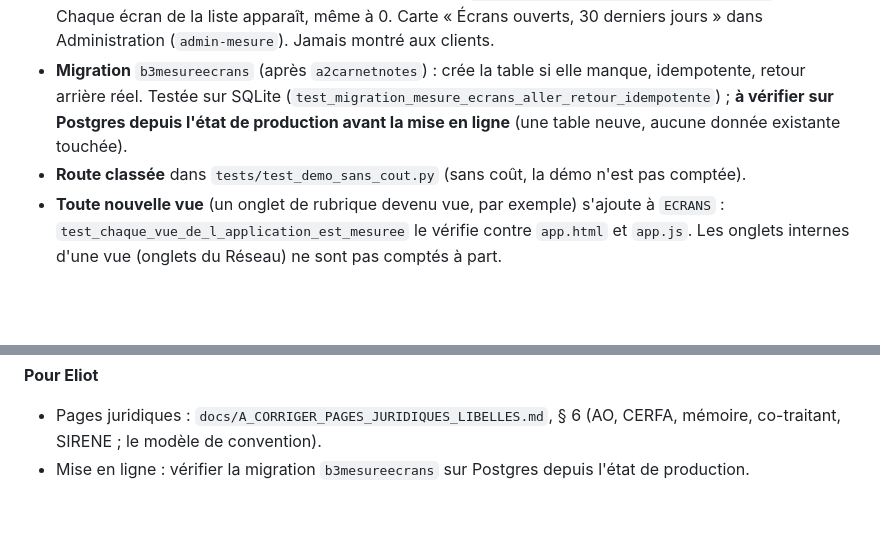
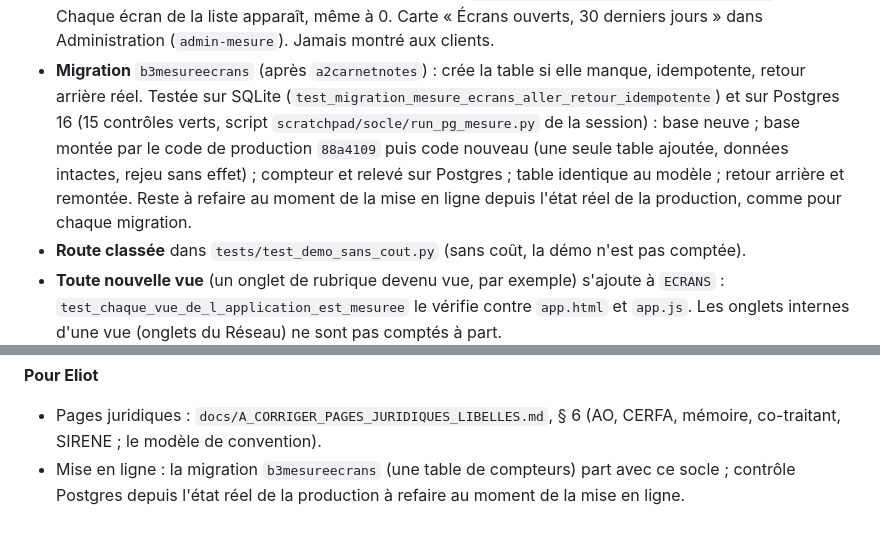
Before and after one commit to devlexus-cmd/adjugo, a Markdown page: docs/REORGANISATION_V1.md, 2 parts joined by grey strips. Rendered like a GitHub page; blank space fills up the shorter version.

Commit message:
wip(réorganisation, socle) : contrat — migration b3mesureecrans vérifiée sur Postgres 16 (base neuve, depuis le code de production 88a4109, compteur et relevé, schéma du modèle, retour arrière : 15 contrôles verts)
Co-Authored-By: Claude Opus 5.5 <noreply@anthropic.com>

```diff
--- a/docs/REORGANISATION_V1.md
+++ b/docs/REORGANISATION_V1.md
@@ -275,8 +275,11 @@ Réécrits : `test_reseau_ecrans.py`, `test_reseau_ecrans_v34.py`, `test_redacti
   écran de la liste apparaît, même à 0. Carte « Écrans ouverts, 30 derniers jours » dans Administration
   (`admin-mesure`). Jamais montré aux clients.
 - **Migration** `b3mesureecrans` (après `a2carnetnotes`) : crée la table si elle manque, idempotente, retour arrière
-  réel. Testée sur SQLite (`test_migration_mesure_ecrans_aller_retour_idempotente`) ; **à vérifier sur Postgres
-  depuis l'état de production avant la mise en ligne** (une table neuve, aucune donnée existante touchée).
+  réel. Testée sur SQLite (`test_migration_mesure_ecrans_aller_retour_idempotente`) et sur Postgres 16 (15 contrôles
+  verts, script `scratchpad/socle/run_pg_mesure.py` de la session) : base neuve ; base montée par le code de
+  production `88a4109` puis code nouveau (une seule table ajoutée, données intactes, rejeu sans effet) ; compteur et
+  relevé sur Postgres ; table identique au modèle ; retour arrière et remontée. Reste à refaire au moment de la mise
+  en ligne depuis l'état réel de la production, comme pour chaque migration.
 - **Route classée** dans `tests/test_demo_sans_cout.py` (sans coût, la démo n'est pas comptée).
 - **Toute nouvelle vue** (un onglet de rubrique devenu vue, par exemple) s'ajoute à `ECRANS` :
   `test_chaque_vue_de_l_application_est_mesuree` le vérifie contre `app.html` et `app.js`. Les onglets internes d'une
@@ -350,4 +353,5 @@ espace partenaire réduit à « Votre part dans [marché] » (dans `invite.html`
 
 - Pages juridiques : `docs/A_CORRIGER_PAGES_JURIDIQUES_LIBELLES.md`, § 6 (AO, CERFA, mémoire, co-traitant, SIRENE ;
   le modèle de convention).
-- Mise en ligne : vérifier la migration `b3mesureecrans` sur Postgres depuis l'état de production.
+- Mise en ligne : la migration `b3mesureecrans` (une table de compteurs) part avec ce socle ; contrôle Postgres
+  depuis l'état réel de la production à refaire au moment de la mise en ligne.
```
